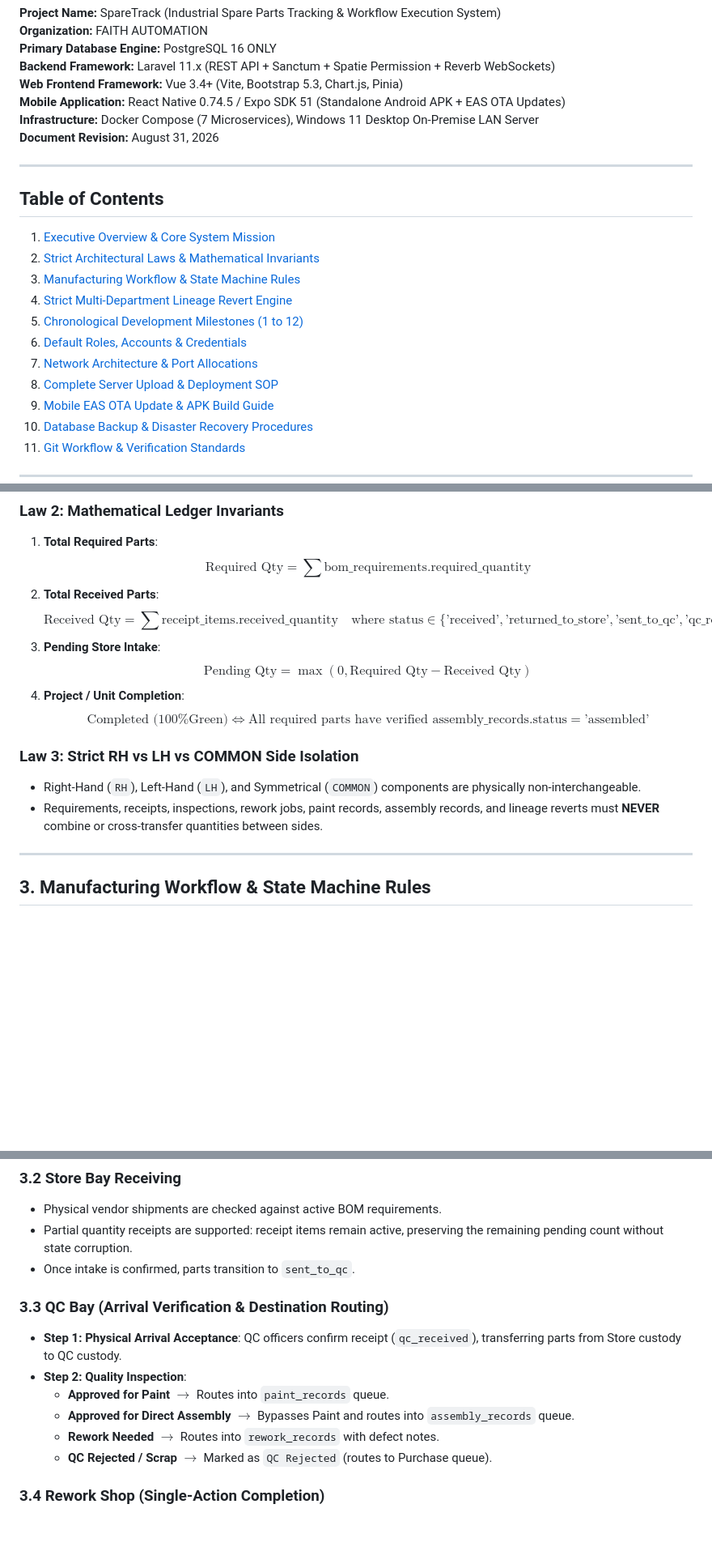
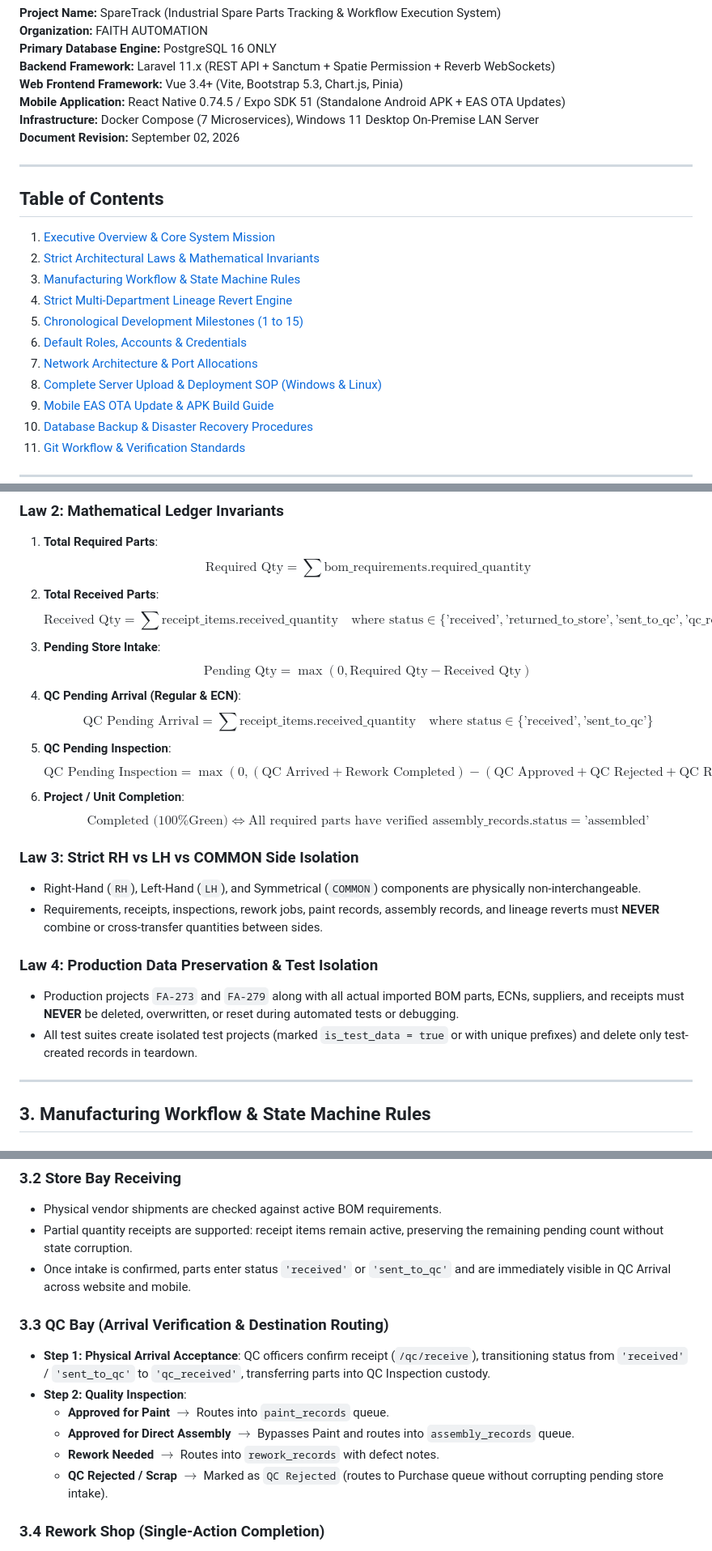
Before and after one commit to Darshan2724/Spare-Part-Tracking_FAA, a Markdown page: PROJECT_CONTEXT_SUMMARY.md, 3 parts joined by grey strips. Shown at 81% size. Rendered like a GitHub page; blank space fills up the shorter version.

```diff
--- a/PROJECT_CONTEXT_SUMMARY.md
+++ b/PROJECT_CONTEXT_SUMMARY.md
@@ -7,7 +7,7 @@
 **Web Frontend Framework:** Vue 3.4+ (Vite, Bootstrap 5.3, Chart.js, Pinia)
 **Mobile Application:** React Native 0.74.5 / Expo SDK 51 (Standalone Android APK + EAS OTA Updates)
 **Infrastructure:** Docker Compose (7 Microservices), Windows 11 Desktop On-Premise LAN Server
-**Document Revision:** August 31, 2026
+**Document Revision:** September 02, 2026
 
 ---
 
@@ -16,10 +16,10 @@
 2. [Strict Architectural Laws & Mathematical Invariants](#2-strict-architectural-laws--mathematical-invariants)
 3. [Manufacturing Workflow & State Machine Rules](#3-manufacturing-workflow--state-machine-rules)
 4. [Strict Multi-Department Lineage Revert Engine](#4-strict-multi-department-lineage-revert-engine)
-5. [Chronological Development Milestones (1 to 12)](#5-chronological-development-milestones-1-to-12)
+5. [Chronological Development Milestones (1 to 15)](#5-chronological-development-milestones-1-to-15)
 6. [Default Roles, Accounts & Credentials](#6-default-roles-accounts--credentials)
 7. [Network Architecture & Port Allocations](#7-network-architecture--port-allocations)
-8. [Complete Server Upload & Deployment SOP](#8-complete-server-upload--deployment-sop)
+8. [Complete Server Upload & Deployment SOP (Windows & Linux)](#8-complete-server-upload--deployment-sop-windows--linux)
 9. [Mobile EAS OTA Update & APK Build Guide](#9-mobile-eas-ota-update--apk-build-guide)
 10. [Database Backup & Disaster Recovery Procedures](#10-database-backup--disaster-recovery-procedures)
 11. [Git Workflow & Verification Standards](#11-git-workflow--verification-standards)
@@ -91,12 +91,20 @@ The following laws are non-negotiable across all code contributions:
    $$\text{Received Qty} = \sum \text{receipt\_items.received\_quantity} \quad \text{where status} \in \{\text{'received'}, \text{'returned\_to\_store'}, \text{'sent\_to\_qc'}, \text{'qc\_received'}\}$$
 3. **Pending Store Intake**:
    $$\text{Pending Qty} = \max(0, \text{Required Qty} - \text{Received Qty})$$
-4. **Project / Unit Completion**:
+4. **QC Pending Arrival (Regular & ECN)**:
+   $$\text{QC Pending Arrival} = \sum \text{receipt\_items.received\_quantity} \quad \text{where status} \in \{\text{'received'}, \text{'sent\_to\_qc'}\}$$
+5. **QC Pending Inspection**:
+   $$\text{QC Pending Inspection} = \max\left(0, (\text{QC Arrived} + \text{Rework Completed}) - (\text{QC Approved} + \text{QC Rejected} + \text{QC Rework})\right)$$
+6. **Project / Unit Completion**:
    $$\text{Completed (100\% Green)} \iff \text{All required parts have verified assembly\_records.status} = \text{'assembled'}$$
 
 ### Law 3: Strict RH vs LH vs COMMON Side Isolation
 * Right-Hand (`RH`), Left-Hand (`LH`), and Symmetrical (`COMMON`) components are physically non-interchangeable.
 * Requirements, receipts, inspections, rework jobs, paint records, assembly records, and lineage reverts must **NEVER** combine or cross-transfer quantities between sides.
+
+### Law 4: Production Data Preservation & Test Isolation
+* Production projects `FA-273` and `FA-279` along with all actual imported BOM parts, ECNs, suppliers, and receipts must **NEVER** be deleted, overwritten, or reset during automated tests or debugging.
+* All test suites create isolated test projects (marked `is_test_data = true` or with unique prefixes) and delete only test-created records in teardown.
 
 ---
 
@@ -110,15 +118,15 @@ The following laws are non-negotiable across all code contributions:
 ### 3.2 Store Bay Receiving
 * Physical vendor shipments are checked against active BOM requirements.
 * Partial quantity receipts are supported: receipt items remain active, preserving the remaining pending count without state corruption.
-* Once intake is confirmed, parts transition to `sent_to_qc`.
+* Once intake is confirmed, parts enter status `'received'` or `'sent_to_qc'` and are immediately visible in QC Arrival across website and mobile.
 
 ### 3.3 QC Bay (Arrival Verification & Destination Routing)
-* **Step 1: Physical Arrival Acceptance**: QC officers confirm receipt (`qc_received`), transferring parts from Store custody to QC custody.
+* **Step 1: Physical Arrival Acceptance**: QC officers confirm receipt (`/qc/receive`), transitioning status from `'received'` / `'sent_to_qc'` to `'qc_received'`, transferring parts into QC Inspection custody.
 * **Step 2: Quality Inspection**:
   * **Approved for Paint** $\rightarrow$ Routes into `paint_records` queue.
   * **Approved for Direct Assembly** $\rightarrow$ Bypasses Paint and routes into `assembly_records` queue.
   * **Rework Needed** $\rightarrow$ Routes into `rework_records` with defect notes.
-  * **QC Rejected / Scrap** $\rightarrow$ Marked as `QC Rejected` (routes to Purchase queue).
+  * **QC Rejected / Scrap** $\rightarrow$ Marked as `QC Rejected` (routes to Purchase queue without corrupting pending store intake).
 
 ### 3.4 Rework Shop (Single-Action Completion)
 * Rework operators correct physical defects and execute **COMPLETE REWORK**.
```
Also changed, not shown: other parts of PROJECT_CONTEXT_SUMMARY.md (+60 -41 lines).
